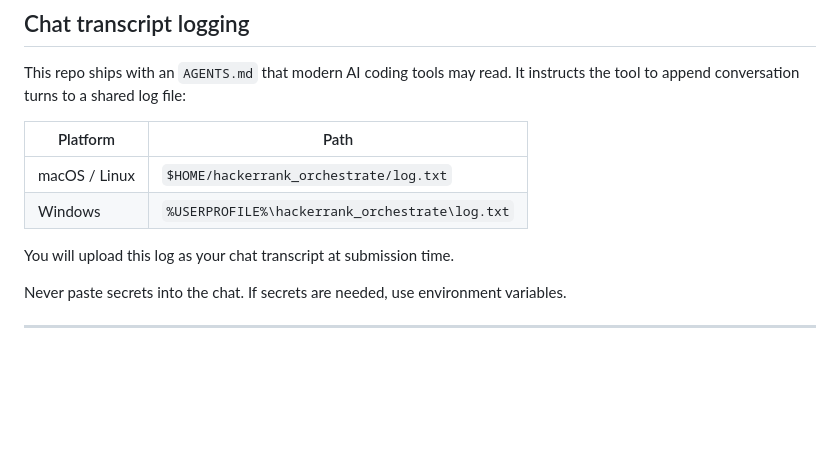
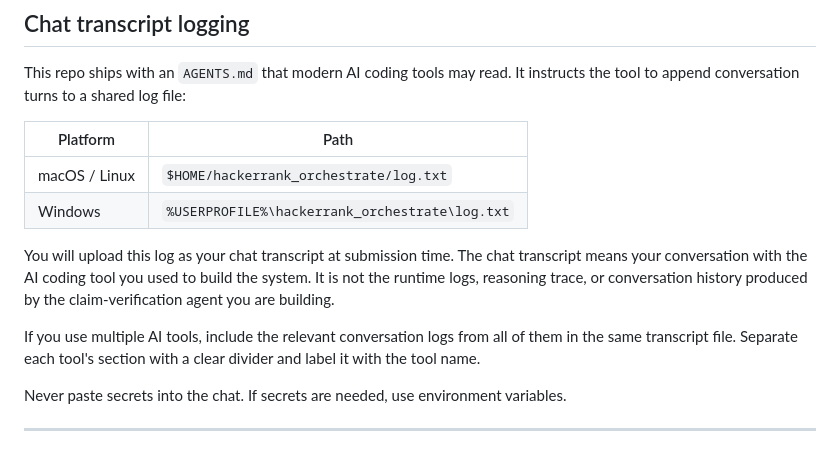
Before and after one commit to veeoid/claim-verifier, a Markdown page: README.md, the part around the change. Drawn GitHub-style; blank space fills up the shorter version.

Commit message:
chore: update README

```diff
--- a/README.md
+++ b/README.md
@@ -130,7 +130,9 @@ This repo ships with an `AGENTS.md` that modern AI coding tools may read. It ins
 | macOS / Linux | `$HOME/hackerrank_orchestrate/log.txt` |
 | Windows | `%USERPROFILE%\hackerrank_orchestrate\log.txt` |
 
-You will upload this log as your chat transcript at submission time.
+You will upload this log as your chat transcript at submission time. The chat transcript means your conversation with the AI coding tool you used to build the system. It is not the runtime logs, reasoning trace, or conversation history produced by the claim-verification agent you are building.
+
+If you use multiple AI tools, include the relevant conversation logs from all of them in the same transcript file. Separate each tool's section with a clear divider and label it with the tool name.
 
 Never paste secrets into the chat. If secrets are needed, use environment variables.
 
```
